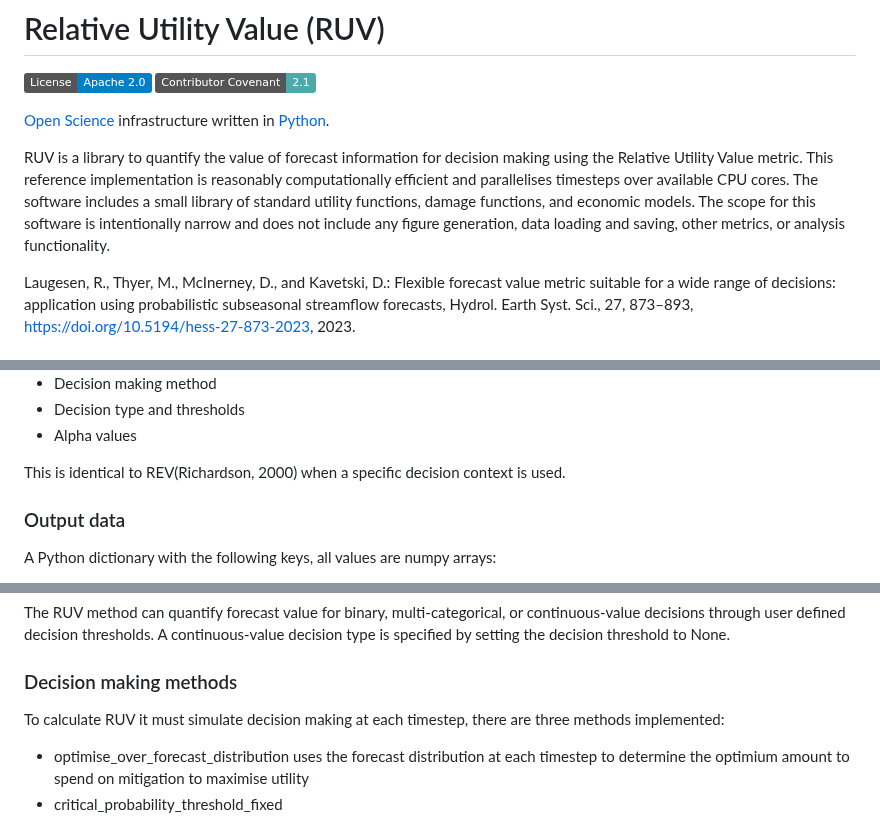
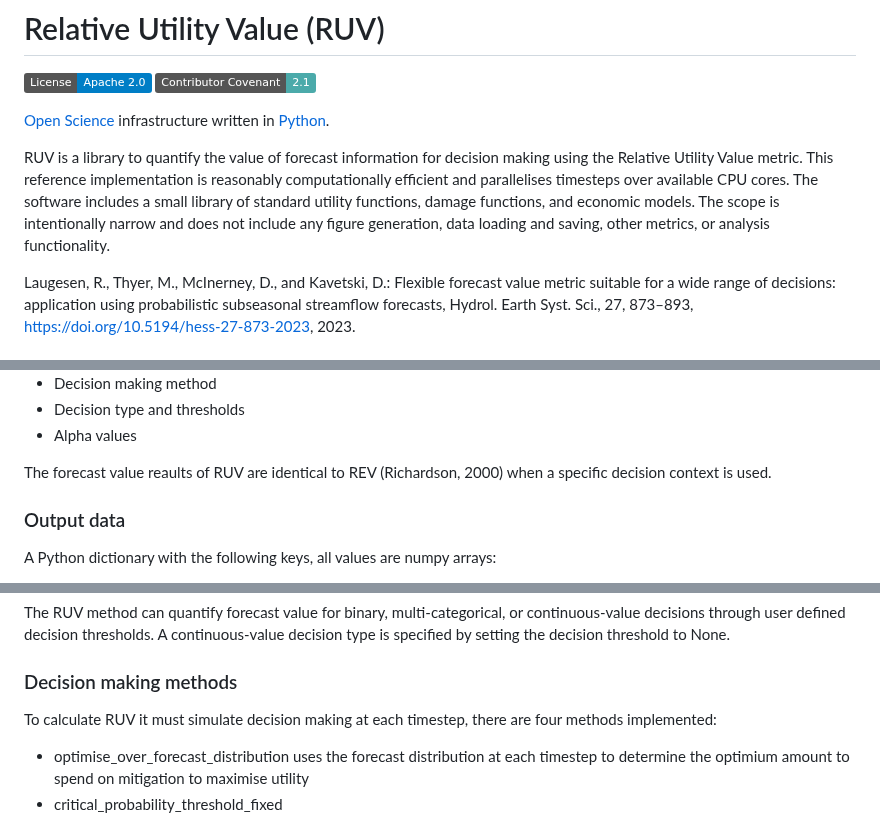
Before and after one commit to richardlaugesen/ruvpy, a Markdown page: README.md, 3 parts joined by grey strips. GitHub-like rendering; badges without logos.

```diff
--- a/README.md
+++ b/README.md
@@ -5,7 +5,7 @@
 
 [Open Science](https://en.wikipedia.org/wiki/Open_science) infrastructure written in [Python](https://python.org/).
 
-RUV is a library to quantify the value of forecast information for decision making using the Relative Utility Value metric. This reference implementation is reasonably computationally efficient and parallelises timesteps over available CPU cores. The software includes a small library of standard utility functions, damage functions, and economic models. The scope for this software is intentionally narrow and does not include any figure generation, data loading and saving, other metrics, or analysis functionality.
+RUV is a library to quantify the value of forecast information for decision making using the Relative Utility Value metric. This reference implementation is reasonably computationally efficient and parallelises timesteps over available CPU cores. The software includes a small library of standard utility functions, damage functions, and economic models. The scope is intentionally narrow and does not include any figure generation, data loading and saving, other metrics, or analysis functionality.
 
 Laugesen, R., Thyer, M., McInerney, D., and Kavetski, D.: Flexible forecast value metric suitable for a wide range of decisions: application using probabilistic subseasonal streamflow forecasts, Hydrol. Earth Syst. Sci., 27, 873–893, https://doi.org/10.5194/hess-27-873-2023, 2023.
 
@@ -28,7 +28,7 @@ The decision context needs to be fully defined:
 - Decision type and thresholds
 - Alpha values
 
-This is identical to REV(Richardson, 2000) when a specific decision context is used.
+The forecast value reaults of RUV are identical to REV (Richardson, 2000) when a specific decision context is used.
 
 ### Output data
 
@@ -81,7 +81,7 @@ The RUV method can quantify forecast value for binary, multi-categorical, or con
 
 ### Decision making methods
 
-To calculate RUV it must simulate decision making at each timestep, there are three methods implemented:
+To calculate RUV it must simulate decision making at each timestep, there are four methods implemented:
 
 - optimise_over_forecast_distribution uses the forecast distribution at each timestep to determine the optimium amount to spend on mitigation to maximise utility
 - critical_probability_threshold_fixed
```
